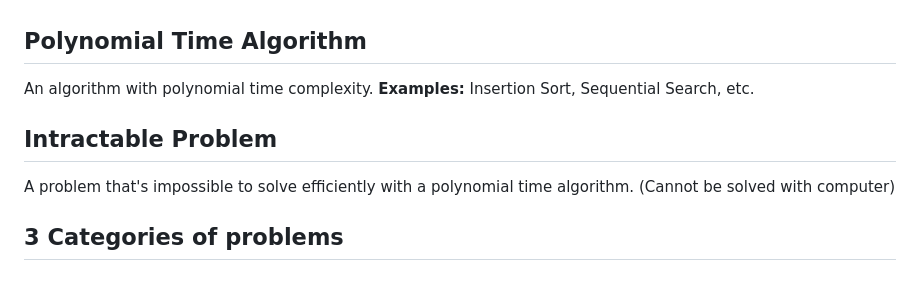
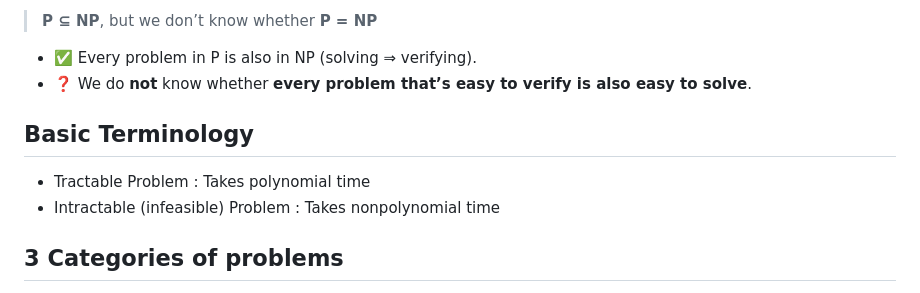
Before and after one commit to juho-creator/CS-Courses, a Markdown page: Notes/Algorithm_Notes/chapter9.md, the part around one of its changes. Rendered like a GitHub page.

```diff
--- a/Notes/Algorithm_Notes/chapter9.md
+++ b/Notes/Algorithm_Notes/chapter9.md
@@ -12,19 +13,17 @@ Problems are divided into complexity classes based on the computational resource
 
 
-</br></br></br></br>
+> **P ⊆ NP**, but we don’t know whether **P = NP**
+
+- ✅ Every problem in P is also in NP (solving ⇒ verifying).
+- ❓ We do **not** know whether **every problem that’s easy to verify is also easy to solve**.
+</br></br></br>
 
 
+## Basic Terminology
+- Tractable Problem : Takes polynomial time
+- Intractable (infeasible) Problem : Takes nonpolynomial time
 
 
-## Polynomial Time Algorithm
-An algorithm with polynomial time complexity.
-</br>
-**Examples:** Insertion Sort, Sequential Search, etc.
-</br></br>
-
-## Intractable Problem
-A problem that's impossible to solve efficiently with a polynomial time algorithm. (Cannot be solved with computer)
-</br></br></br></br>
 
 
 ## 3 Categories of problems
```
Also changed, not shown: other parts of Notes/Algorithm_Notes/chapter9.md (+1 -0 lines).
